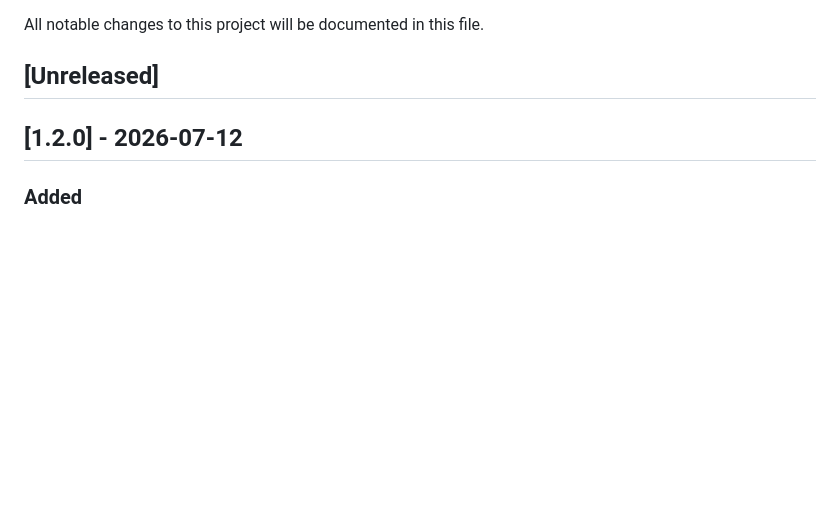
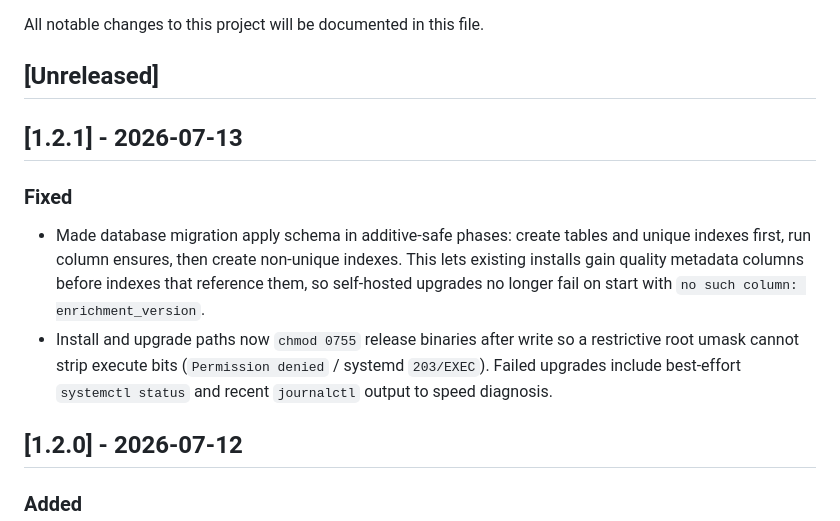
Before and after one commit to glnarayanan/arivu, a Markdown page: CHANGELOG.md, the part around the change. GitHub-like rendering; blank space fills up the shorter version.

Commit message:
docs(release): prepare v1.2.1 upgrade fixes
Record the additive migration and installer binary-mode fixes for self-hosted
upgrades, and note the durable migrate/install contracts in OpenWiki.

```diff
--- a/CHANGELOG.md
+++ b/CHANGELOG.md
@@ -3,6 +3,20 @@
 All notable changes to this project will be documented in this file.
 
 ## [Unreleased]
+
+## [1.2.1] - 2026-07-13
+
+### Fixed
+
+- Made database migration apply schema in additive-safe phases: create tables and
+  unique indexes first, run column ensures, then create non-unique indexes. This
+  lets existing installs gain quality metadata columns before indexes that
+  reference them, so self-hosted upgrades no longer fail on start with
+  `no such column: enrichment_version`.
+- Install and upgrade paths now `chmod 0755` release binaries after write so a
+  restrictive root umask cannot strip execute bits (`Permission denied` /
+  systemd `203/EXEC`). Failed upgrades include best-effort `systemctl status`
+  and recent `journalctl` output to speed diagnosis.
 
 ## [1.2.0] - 2026-07-12
 
```
Also changed, not shown: openwiki/architecture/runtime.md (+6 -0 lines), openwiki/operations/deployment.md (+5 -1 lines).
